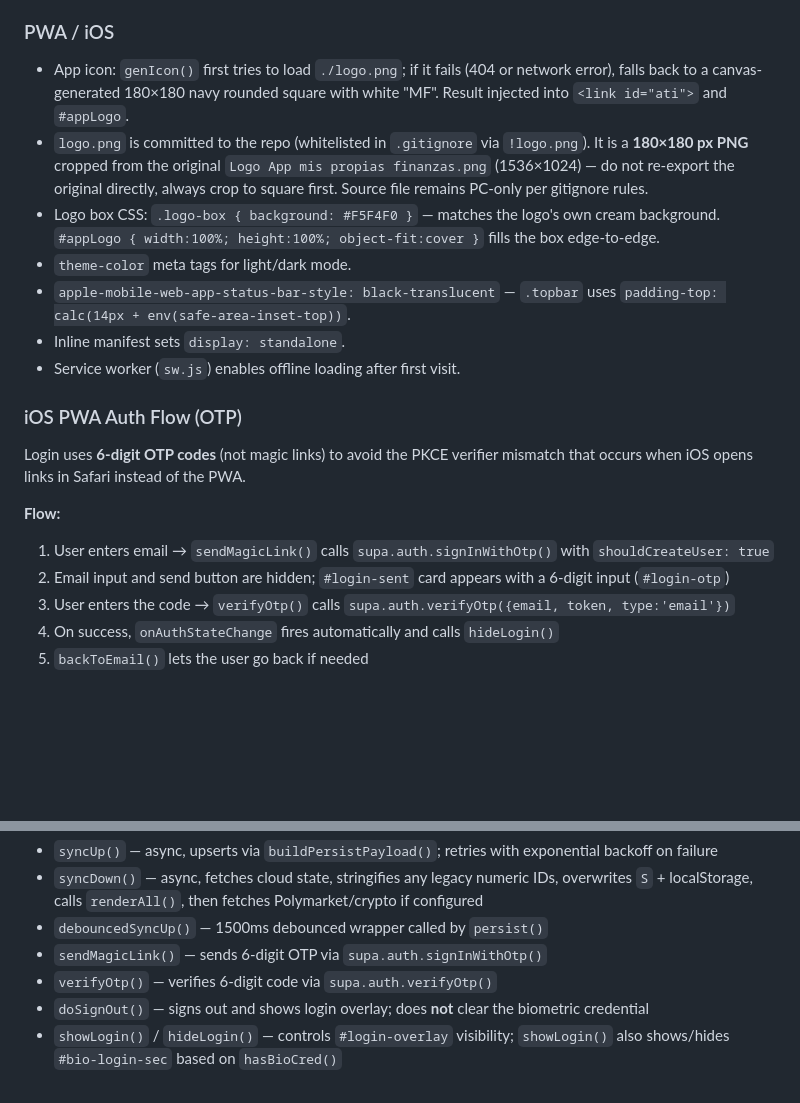
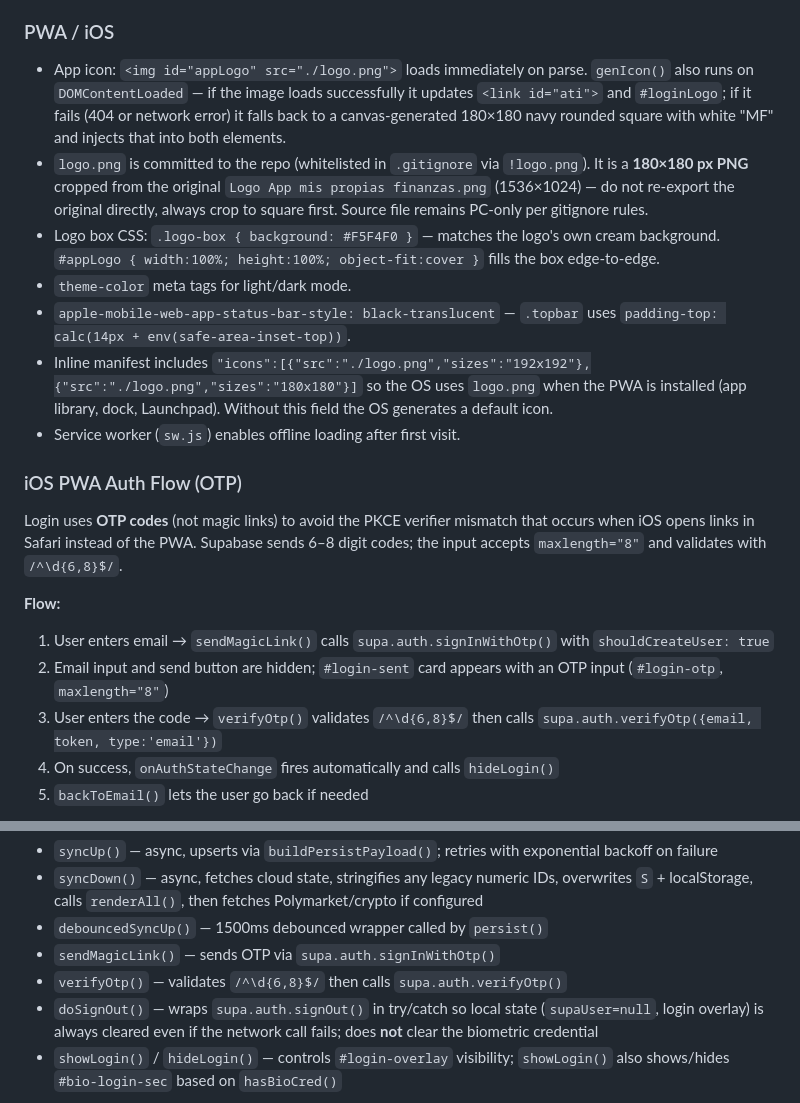
Before and after one commit to simonvelezt1/APP-finanzas-personales, a Markdown page: CLAUDE.md, 2 parts joined by grey strips. Rendered like a GitHub page; blank space fills up the shorter version.

Commit message:
docs: update CLAUDE.md — OTP digits, manifest icons, logo src, doSignOut fix

```diff
--- a/CLAUDE.md
+++ b/CLAUDE.md
@@ -294,22 +294,22 @@ Filter state lives in `S._uiFilters = { fw, fc, ft, txSearch }` — not in the D
 
 ### PWA / iOS
 
-- App icon: `genIcon()` first tries to load `./logo.png`; if it fails (404 or network error), falls back to a canvas-generated 180×180 navy rounded square with white "MF". Result injected into `<link id="ati">` and `#appLogo`.
+- App icon: `<img id="appLogo" src="./logo.png">` loads immediately on parse. `genIcon()` also runs on `DOMContentLoaded` — if the image loads successfully it updates `<link id="ati">` and `#loginLogo`; if it fails (404 or network error) it falls back to a canvas-generated 180×180 navy rounded square with white "MF" and injects that into both elements.
 - `logo.png` is committed to the repo (whitelisted in `.gitignore` via `!logo.png`). It is a **180×180 px PNG** cropped from the original `Logo App mis propias finanzas.png` (1536×1024) — do not re-export the original directly, always crop to square first. Source file remains PC-only per gitignore rules.
 - Logo box CSS: `.logo-box { background: #F5F4F0 }` — matches the logo's own cream background. `#appLogo { width:100%; height:100%; object-fit:cover }` fills the box edge-to-edge.
 - `theme-color` meta tags for light/dark mode.
 - `apple-mobile-web-app-status-bar-style: black-translucent` — `.topbar` uses `padding-top: calc(14px + env(safe-area-inset-top))`.
-- Inline manifest sets `display: standalone`.
+- Inline manifest includes `"icons":[{"src":"./logo.png","sizes":"192x192"},{"src":"./logo.png","sizes":"180x180"}]` so the OS uses `logo.png` when the PWA is installed (app library, dock, Launchpad). Without this field the OS generates a default icon.
 - Service worker (`sw.js`) enables offline loading after first visit.
 
 ### iOS PWA Auth Flow (OTP)
 
-Login uses **6-digit OTP codes** (not magic links) to avoid the PKCE verifier mismatch that occurs when iOS opens links in Safari instead of the PWA.
+Login uses **OTP codes** (not magic links) to avoid the PKCE verifier mismatch that occurs when iOS opens links in Safari instead of the PWA. Supabase sends 6–8 digit codes; the input accepts `maxlength="8"` and validates with `/^\d{6,8}$/`.
 
 **Flow:**
 1. User enters email → `sendMagicLink()` calls `supa.auth.signInWithOtp()` with `shouldCreateUser: true`
-2. Email input and send button are hidden; `#login-sent` card appears with a 6-digit input (`#login-otp`)
-3. User enters the code → `verifyOtp()` calls `supa.auth.verifyOtp({email, token, type:'email'})`
+2. Email input and send button are hidden; `#login-sent` card appears with an OTP input (`#login-otp`, `maxlength="8"`)
+3. User enters the code → `verifyOtp()` validates `/^\d{6,8}$/` then calls `supa.auth.verifyOtp({email, token, type:'email'})`
 4. On success, `onAuthStateChange` fires automatically and calls `hideLogin()`
 5. `backToEmail()` lets the user go back if needed
 
@@ -352,9 +352,9 @@ Row Level Security is enabled — users can only read/write their own row.
 - `syncUp()` — async, upserts via `buildPersistPayload()`; retries with exponential backoff on failure
 - `syncDown()` — async, fetches cloud state, stringifies any legacy numeric IDs, overwrites `S` + localStorage, calls `renderAll()`, then fetches Polymarket/crypto if configured
 - `debouncedSyncUp()` — 1500ms debounced wrapper called by `persist()`
-- `sendMagicLink()` — sends 6-digit OTP via `supa.auth.signInWithOtp()`
-- `verifyOtp()` — verifies 6-digit code via `supa.auth.verifyOtp()`
-- `doSignOut()` — signs out and shows login overlay; does **not** clear the biometric credential
+- `sendMagicLink()` — sends OTP via `supa.auth.signInWithOtp()`
+- `verifyOtp()` — validates `/^\d{6,8}$/` then calls `supa.auth.verifyOtp()`
+- `doSignOut()` — wraps `supa.auth.signOut()` in try/catch so local state (`supaUser=null`, login overlay) is always cleared even if the network call fails; does **not** clear the biometric credential
 - `showLogin()` / `hideLogin()` — controls `#login-overlay` visibility; `showLogin()` also shows/hides `#bio-login-sec` based on `hasBioCred()`
 
 **Login overlay** (`#login-overlay`): full-screen overlay shown when `supaUser` is null. Shows email input + send button initially; after sending shows `#login-sent` card with OTP input, Verificar button, and "← Volver" link. Contains a biometric section (`#bio-login-sec`) shown only when a credential is registered on the device.
```
